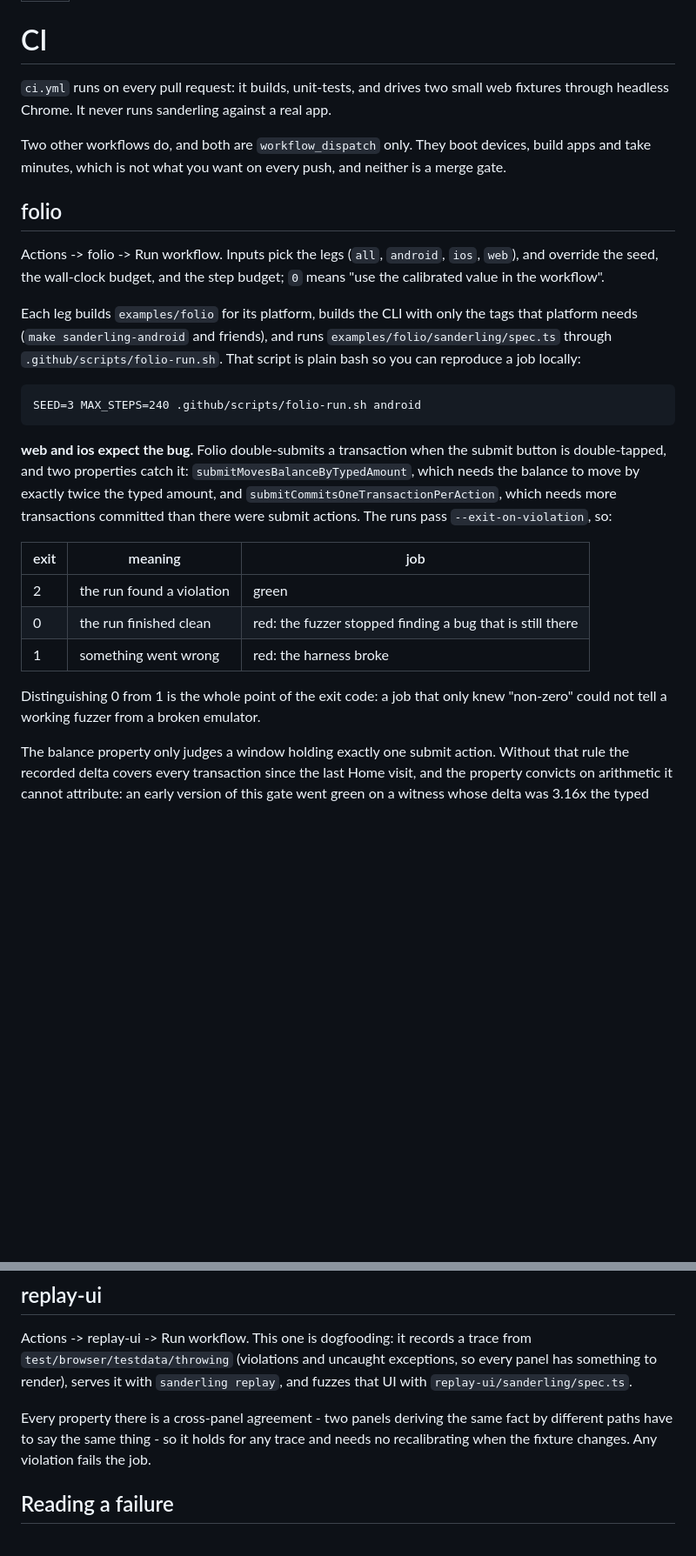
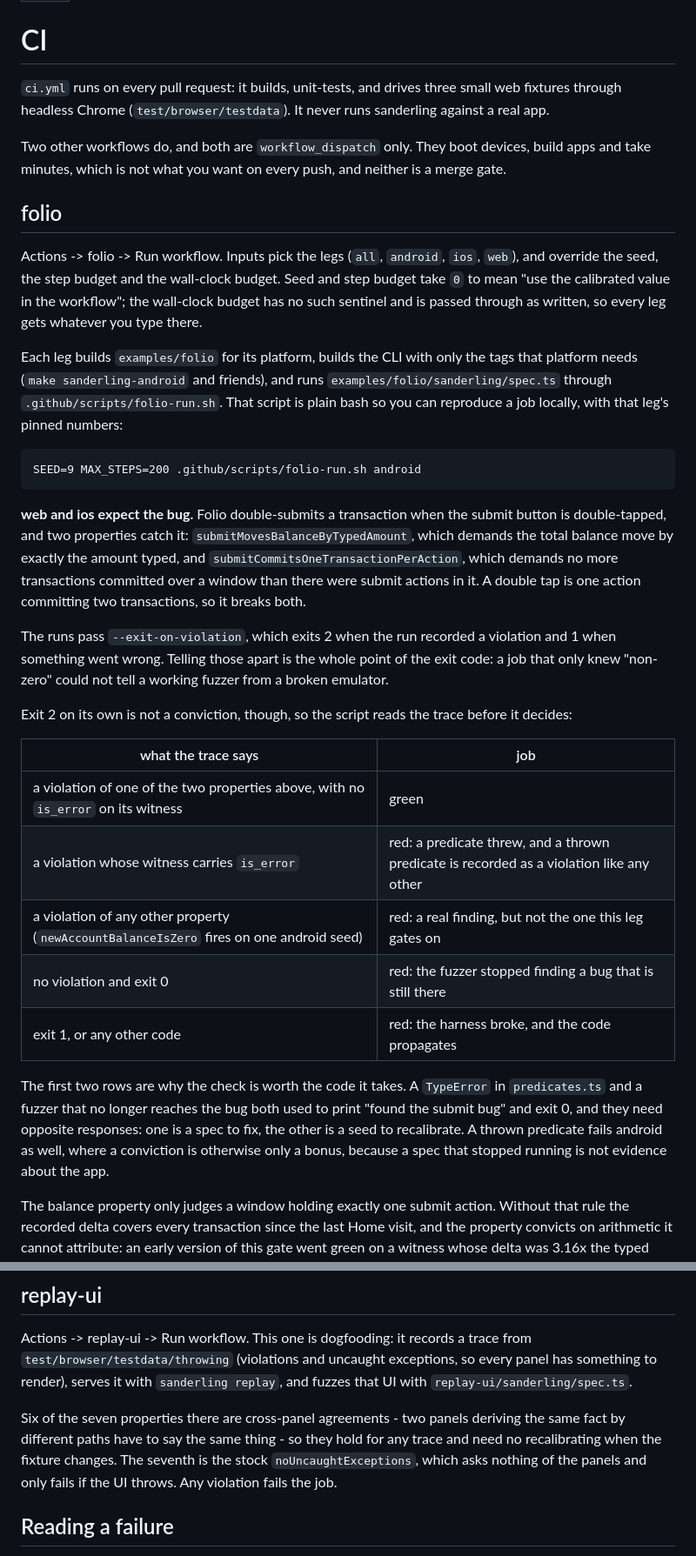
Before and after one commit to priyanshujain/sanderling, a Markdown page: docs/development/ci.md, 2 parts joined by grey strips. Shown at 87% size. Rendered like a GitHub page; blank space fills up the shorter version.

````diff
--- a/docs/development/ci.md
+++ b/docs/development/ci.md
@@ -4,9 +4,9 @@ title: CI
 
 # CI
 
-`ci.yml` runs on every pull request: it builds, unit-tests, and drives two small
-web fixtures through headless Chrome. It never runs sanderling against a real
-app.
+`ci.yml` runs on every pull request: it builds, unit-tests, and drives three
+small web fixtures through headless Chrome (`test/browser/testdata`). It never
+runs sanderling against a real app.
 
 Two other workflows do, and both are `workflow_dispatch` only. They boot devices,
 build apps and take minutes, which is not what you want on every push, and
@@ -15,33 +15,51 @@ neither is a merge gate.
 ## folio
 
 Actions -> folio -> Run workflow. Inputs pick the legs (`all`, `android`, `ios`,
-`web`), and override the seed, the wall-clock budget, and the step budget; `0`
-means "use the calibrated value in the workflow".
+`web`), and override the seed, the step budget and the wall-clock budget. Seed
+and step budget take `0` to mean "use the calibrated value in the workflow"; the
+wall-clock budget has no such sentinel and is passed through as written, so
+every leg gets whatever you type there.
 
 Each leg builds `examples/folio` for its platform, builds the CLI with only the
 tags that platform needs (`make sanderling-android` and friends), and runs
 `examples/folio/sanderling/spec.ts` through `.github/scripts/folio-run.sh`. That
-script is plain bash so you can reproduce a job locally:
+script is plain bash so you can reproduce a job locally, with that leg's pinned
+numbers:
 
 ```
-SEED=3 MAX_STEPS=240 .github/scripts/folio-run.sh android
+SEED=9 MAX_STEPS=200 .github/scripts/folio-run.sh android
 ```
 
 **web and ios expect the bug.** Folio double-submits a transaction when the
 submit button is double-tapped, and two properties catch it:
-`submitMovesBalanceByTypedAmount`, which needs the balance to move by exactly
-twice the typed amount, and `submitCommitsOneTransactionPerAction`, which needs
-more transactions committed than there were submit actions. The runs pass
-`--exit-on-violation`, so:
+`submitMovesBalanceByTypedAmount`, which demands the total balance move by
+exactly the amount typed, and `submitCommitsOneTransactionPerAction`, which
+demands no more transactions committed over a window than there were submit
+actions in it. A double tap is one action committing two transactions, so it
+breaks both.
 
-| exit | meaning | job |
-|---|---|---|
-| 2 | the run found a violation | green |
-| 0 | the run finished clean | red: the fuzzer stopped finding a bug that is still there |
-| 1 | something went wrong | red: the harness broke |
+The runs pass `--exit-on-violation`, which exits 2 when the run recorded a
+violation and 1 when something went wrong. Telling those apart is the whole
+point of the exit code: a job that only knew "non-zero" could not tell a working
+fuzzer from a broken emulator.
 
-Distinguishing 0 from 1 is the whole point of the exit code: a job that only
-knew "non-zero" could not tell a working fuzzer from a broken emulator.
+Exit 2 on its own is not a conviction, though, so the script reads the trace
+before it decides:
+
+| what the trace says | job |
+|---|---|
+| a violation of one of the two properties above, with no `is_error` on its witness | green |
+| a violation whose witness carries `is_error` | red: a predicate threw, and a thrown predicate is recorded as a violation like any other |
+| a violation of any other property (`newAccountBalanceIsZero` fires on one android seed) | red: a real finding, but not the one this leg gates on |
+| no violation and exit 0 | red: the fuzzer stopped finding a bug that is still there |
+| exit 1, or any other code | red: the harness broke, and the code propagates |
+
+The first two rows are why the check is worth the code it takes. A `TypeError`
+in `predicates.ts` and a fuzzer that no longer reaches the bug both used to
+print "found the submit bug" and exit 0, and they need opposite responses: one
+is a spec to fix, the other is a seed to recalibrate. A thrown predicate fails
+android as well, where a conviction is otherwise only a bonus, because a spec
+that stopped running is not evidence about the app.
 
 The balance property only judges a window holding exactly one submit action.
 Without that rule the recorded delta covers every transaction since the last Home
@@ -111,9 +129,11 @@ from `test/browser/testdata/throwing` (violations and uncaught exceptions, so
 every panel has something to render), serves it with `sanderling replay`, and
 fuzzes that UI with `replay-ui/sanderling/spec.ts`.
 
-Every property there is a cross-panel agreement - two panels deriving the same
-fact by different paths have to say the same thing - so it holds for any trace
-and needs no recalibrating when the fixture changes. Any violation fails the job.
+Six of the seven properties there are cross-panel agreements - two panels
+deriving the same fact by different paths have to say the same thing - so they
+hold for any trace and need no recalibrating when the fixture changes. The
+seventh is the stock `noUncaughtExceptions`, which asks nothing of the panels
+and only fails if the UI throws. Any violation fails the job.
 
 ## Reading a failure
 
````
Also changed, not shown: other parts of docs/development/ci.md (+4 -3 lines), docs/manual/case-study.md (+63 -17 lines).
